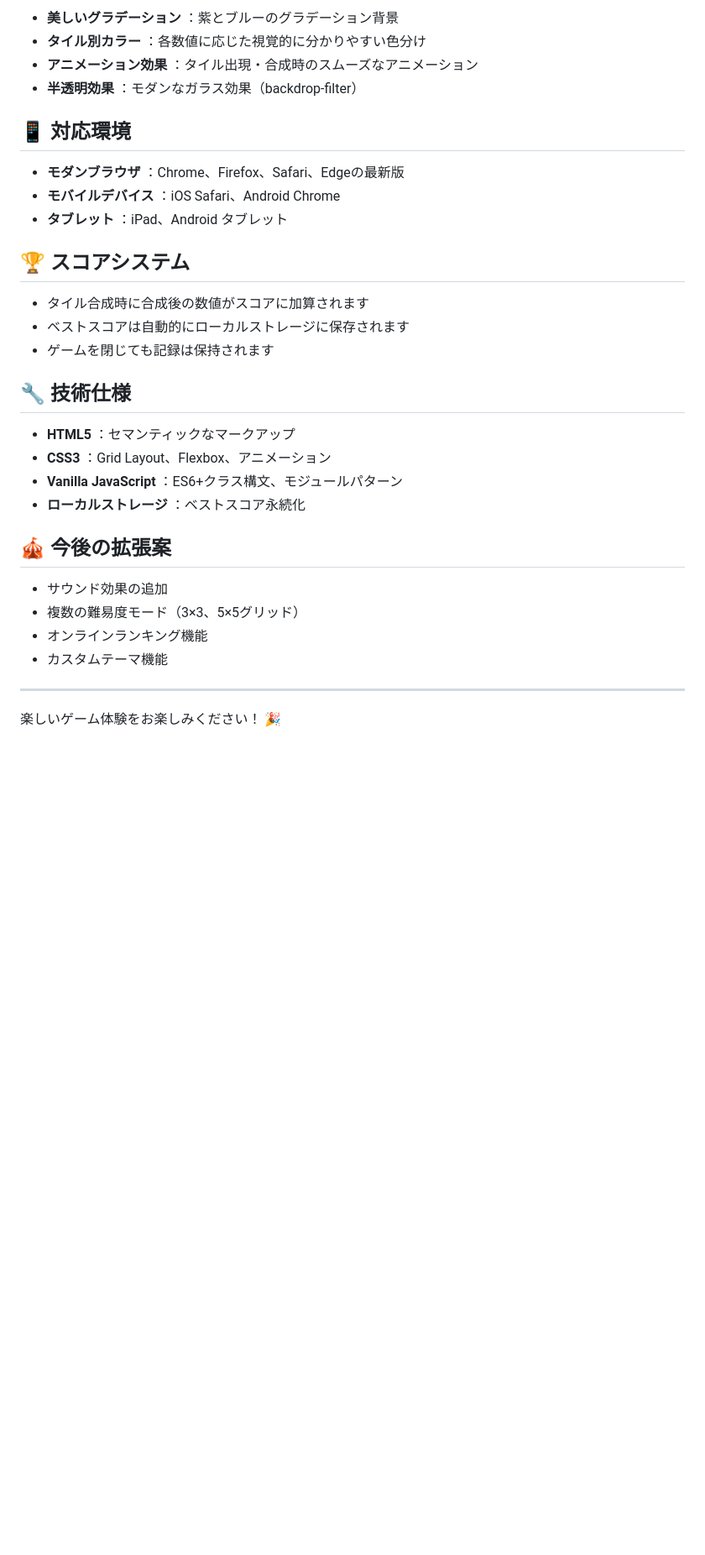
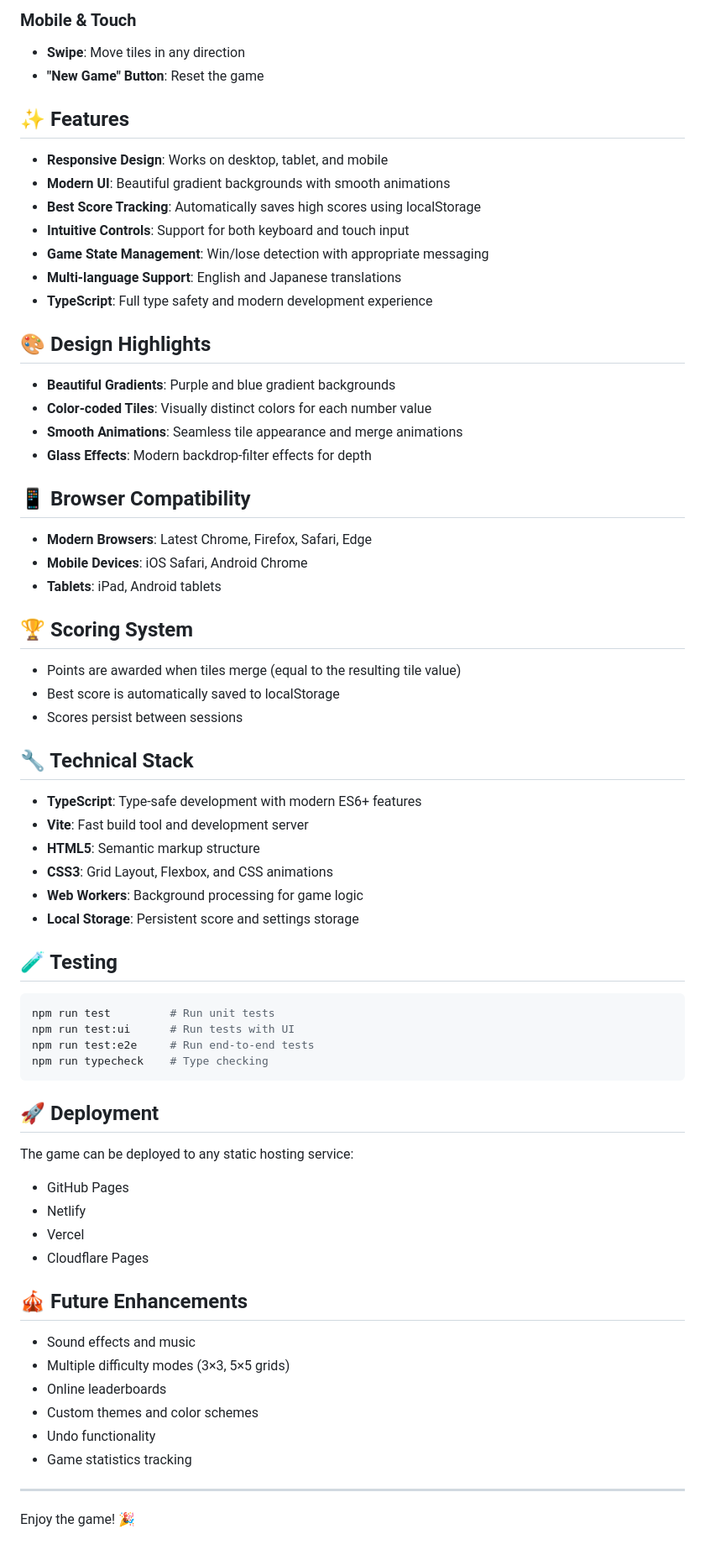
Before and after one commit to harunonsystem/2048-game, a Markdown page: README.md, the part around the change printed below. Shown: that part at 84% size. GitHub-like rendering; blank space fills up the shorter version.

````diff
--- a/README.md
+++ b/README.md
@@ -43,35 +56,72 @@
 
-- **美しいグラデーション** ：紫とブルーのグラデーション背景
-- **タイル別カラー** ：各数値に応じた視覚的に分かりやすい色分け
-- **アニメーション効果** ：タイル出現・合成時のスムーズなアニメーション
-- **半透明効果** ：モダンなガラス効果（backdrop-filter）
+### Mobile & Touch
+- **Swipe**: Move tiles in any direction
+- **"New Game" Button**: Reset the game
 
-## 📱 対応環境
+## ✨ Features
 
-- **モダンブラウザ** ：Chrome、Firefox、Safari、Edgeの最新版
-- **モバイルデバイス** ：iOS Safari、Android Chrome
-- **タブレット** ：iPad、Android タブレット
+- **Responsive Design**: Works on desktop, tablet, and mobile
+- **Modern UI**: Beautiful gradient backgrounds with smooth animations
+- **Best Score Tracking**: Automatically saves high scores using localStorage
+- **Intuitive Controls**: Support for both keyboard and touch input
+- **Game State Management**: Win/lose detection with appropriate messaging
+- **Multi-language Support**: English and Japanese translations
+- **TypeScript**: Full type safety and modern development experience
 
-## 🏆 スコアシステム
+## 🎨 Design Highlights
 
-- タイル合成時に合成後の数値がスコアに加算されます
-- ベストスコアは自動的にローカルストレージに保存されます
-- ゲームを閉じても記録は保持されます
+- **Beautiful Gradients**: Purple and blue gradient backgrounds
+- **Color-coded Tiles**: Visually distinct colors for each number value
+- **Smooth Animations**: Seamless tile appearance and merge animations
+- **Glass Effects**: Modern backdrop-filter effects for depth
 
-## 🔧 技術仕様
+## 📱 Browser Compatibility
 
-- **HTML5** ：セマンティックなマークアップ
-- **CSS3** ：Grid Layout、Flexbox、アニメーション
-- **Vanilla JavaScript** ：ES6+クラス構文、モジュールパターン
-- **ローカルストレージ** ：ベストスコア永続化
+- **Modern Browsers**: Latest Chrome, Firefox, Safari, Edge
+- **Mobile Devices**: iOS Safari, Android Chrome
+- **Tablets**: iPad, Android tablets
 
-## 🎪 今後の拡張案
+## 🏆 Scoring System
 
-- サウンド効果の追加
-- 複数の難易度モード（3×3、5×5グリッド）
-- オンラインランキング機能
-- カスタムテーマ機能
+- Points are awarded when tiles merge (equal to the resulting tile value)
+- Best score is automatically saved to localStorage
+- Scores persist between sessions
+
+## 🔧 Technical Stack
+
+- **TypeScript**: Type-safe development with modern ES6+ features
+- **Vite**: Fast build tool and development server
+- **HTML5**: Semantic markup structure
+- **CSS3**: Grid Layout, Flexbox, and CSS animations
+- **Web Workers**: Background processing for game logic
+- **Local Storage**: Persistent score and settings storage
+
+## 🧪 Testing
+
+```bash
+npm run test         # Run unit tests
+npm run test:ui      # Run tests with UI
+npm run test:e2e     # Run end-to-end tests
+npm run typecheck    # Type checking
+```
+
+## 🚀 Deployment
+
+The game can be deployed to any static hosting service:
+- GitHub Pages
+- Netlify
+- Vercel
+- Cloudflare Pages
+
+## 🎪 Future Enhancements
+
+- Sound effects and music
+- Multiple difficulty modes (3×3, 5×5 grids)
+- Online leaderboards
+- Custom themes and color schemes
+- Undo functionality
+- Game statistics tracking
 
 ---
 
-楽しいゲーム体験をお楽しみください！ 🎉
+Enjoy the game! 🎉
````
Also changed, not shown: other parts of README.md (+42 -29 lines), screenshots/game-initial-full.png (added).
